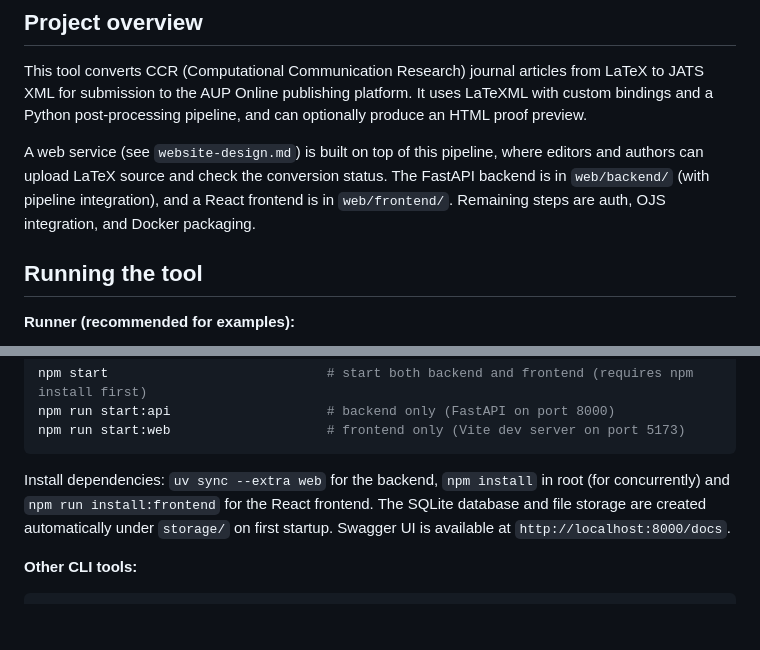
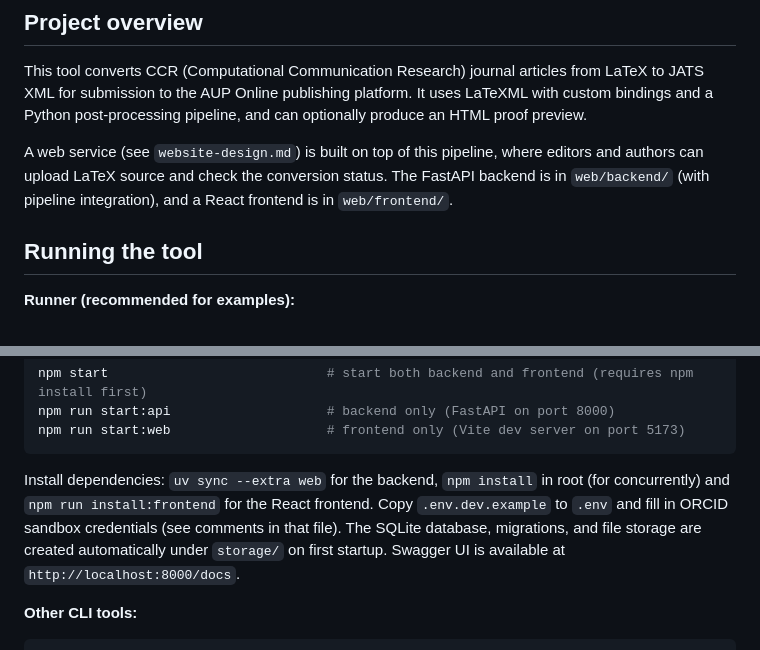
Before and after one commit to ccr-journal/latex-jats, a Markdown page: CLAUDE.md, 2 parts joined by grey strips. GitHub-like rendering; blank space fills up the shorter version.

````diff
--- a/CLAUDE.md
+++ b/CLAUDE.md
@@ -4,7 +4,7 @@
 
 This tool converts CCR (Computational Communication Research) journal articles from LaTeX to JATS XML for submission to the AUP Online publishing platform. It uses LaTeXML with custom bindings and a Python post-processing pipeline, and can optionally produce an HTML proof preview.
 
-A web service (see `website-design.md`) is built on top of this pipeline, where editors and authors can upload LaTeX source and check the conversion status. The FastAPI backend is in `web/backend/` (with pipeline integration), and a React frontend is in `web/frontend/`. Remaining steps are auth, OJS integration, and Docker packaging.
+A web service (see `website-design.md`) is built on top of this pipeline, where editors and authors can upload LaTeX source and check the conversion status. The FastAPI backend is in `web/backend/` (with pipeline integration), and a React frontend is in `web/frontend/`.
 
 ## Running the tool
 
@@ -35,7 +35,7 @@ npm run start:api                    # backend only (FastAPI on port 8000)
 npm run start:web                    # frontend only (Vite dev server on port 5173)
 ```
 
-Install dependencies: `uv sync --extra web` for the backend, `npm install` in root (for concurrently) and `npm run install:frontend` for the React frontend. The SQLite database and file storage are created automatically under `storage/` on first startup. Swagger UI is available at `http://localhost:8000/docs`.
+Install dependencies: `uv sync --extra web` for the backend, `npm install` in root (for concurrently) and `npm run install:frontend` for the React frontend. Copy `.env.dev.example` to `.env` and fill in ORCID sandbox credentials (see comments in that file). The SQLite database, migrations, and file storage are created automatically under `storage/` on first startup. Swagger UI is available at `http://localhost:8000/docs`.
 
 **Other CLI tools:**
 ```sh
````
Also changed, not shown: other parts of CLAUDE.md (+37 -4 lines).
